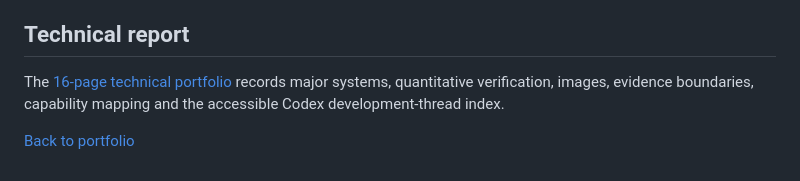
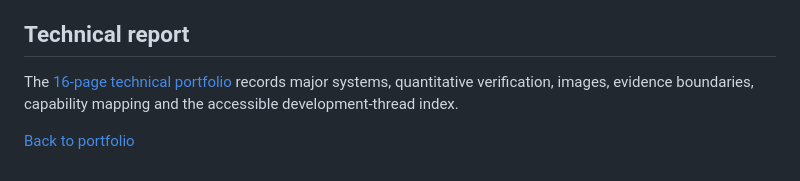
Before and after one commit to kaiwooodger/technical-portfolio, a Markdown page: publications/research_outputs.md, the part around the change. Drawn GitHub-style.

Commit message:
Remove product references from portfolio

```diff
--- a/publications/research_outputs.md
+++ b/publications/research_outputs.md
@@ -47,6 +47,6 @@ A public C# implementation with independent synthetic geometry evidence.
 
 ## Technical report
 
-The [16-page technical portfolio](../downloads/Kai_Woodger_Technical_Portfolio.pdf) records major systems, quantitative verification, images, evidence boundaries, capability mapping and the accessible Codex development-thread index.
+The [16-page technical portfolio](../downloads/Kai_Woodger_Technical_Portfolio.pdf) records major systems, quantitative verification, images, evidence boundaries, capability mapping and the accessible development-thread index.
 
 [Back to portfolio](../README.md)
```
Also changed, not shown: README.md (+0 -1 lines), assets/barat.png, assets/contouring-qa.png, 4 other files.
